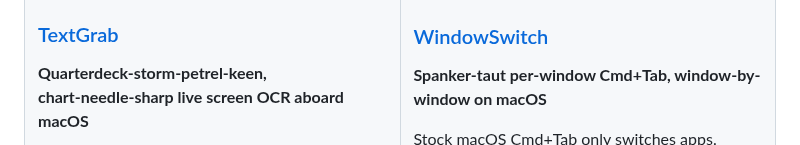
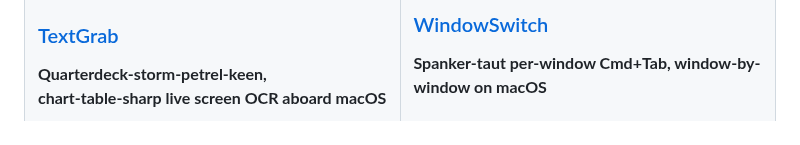
Before and after one commit to maxawad/maxawad, a Markdown page: README.md, the part around the change. Drawn GitHub-style.

```diff
--- a/README.md
+++ b/README.md
@@ -67,7 +67,7 @@ Heave round the dictation hawser, speak, and watch your words unfurl — offline
 
 ### <a href="https://maxawad.com/textgrab">TextGrab</a>
 
-**Quarterdeck‑storm‑petrel‑keen, chart‑needle‑sharp live screen OCR aboard macOS**
+**Quarterdeck‑storm‑petrel‑keen, chart‑table‑sharp live screen OCR aboard macOS**
 
 Drag-select any region on your screen and instantly sheet‑home text into your clipboard. One global hotkey (`Cmd+Shift+2`), near-zero drag. Uses Apple's Vision framework for on-device text recognition across five script-filigreed orthographies.
 
```
